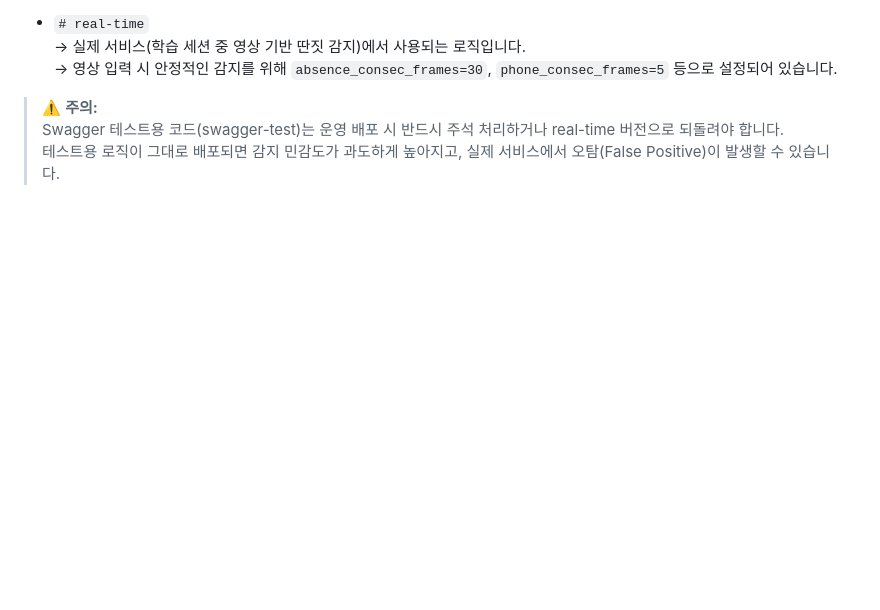
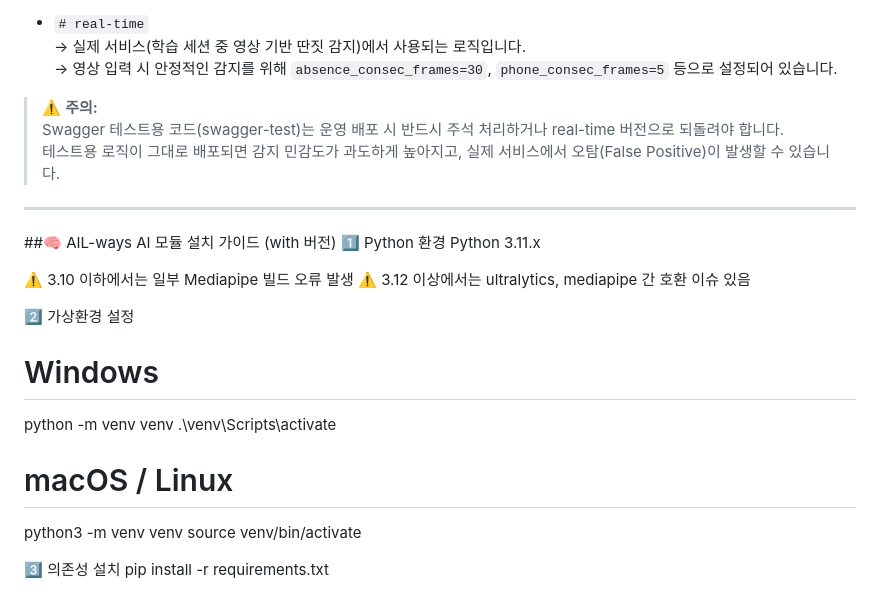
Before and after one commit to gahyeon1022/AIL-ways, a Markdown page: README.md, the part around the change. GitHub-like rendering; blank space fills up the shorter version.

```diff
--- a/README.md
+++ b/README.md
@@ -255,3 +255,25 @@ typescript: "5"
 > ⚠️ **주의:**
 > Swagger 테스트용 코드(swagger-test)는 운영 배포 시 반드시 주석 처리하거나 real-time 버전으로 되돌려야 합니다.
 > 테스트용 로직이 그대로 배포되면 감지 민감도가 과도하게 높아지고, 실제 서비스에서 오탐(False Positive)이 발생할 수 있습니다.
+
+---
+
+##🧠 AIL-ways AI 모듈 설치 가이드 (with 버전)
+1️⃣ Python 환경
+Python 3.11.x
+
+
+⚠️ 3.10 이하에서는 일부 Mediapipe 빌드 오류 발생
+⚠️ 3.12 이상에서는 ultralytics, mediapipe 간 호환 이슈 있음
+
+2️⃣ 가상환경 설정
+# Windows
+python -m venv venv
+.\venv\Scripts\activate
+
+# macOS / Linux
+python3 -m venv venv
+source venv/bin/activate
+
+3️⃣ 의존성 설치
+pip install -r requirements.txt
```
